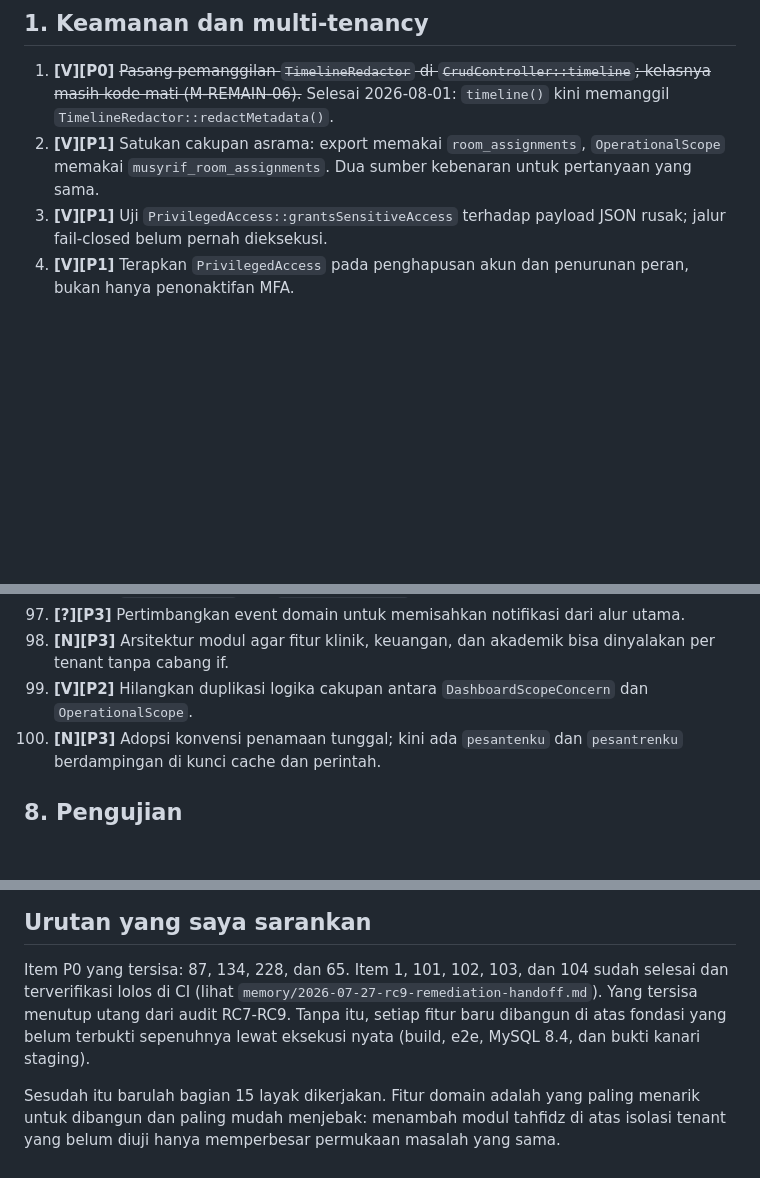
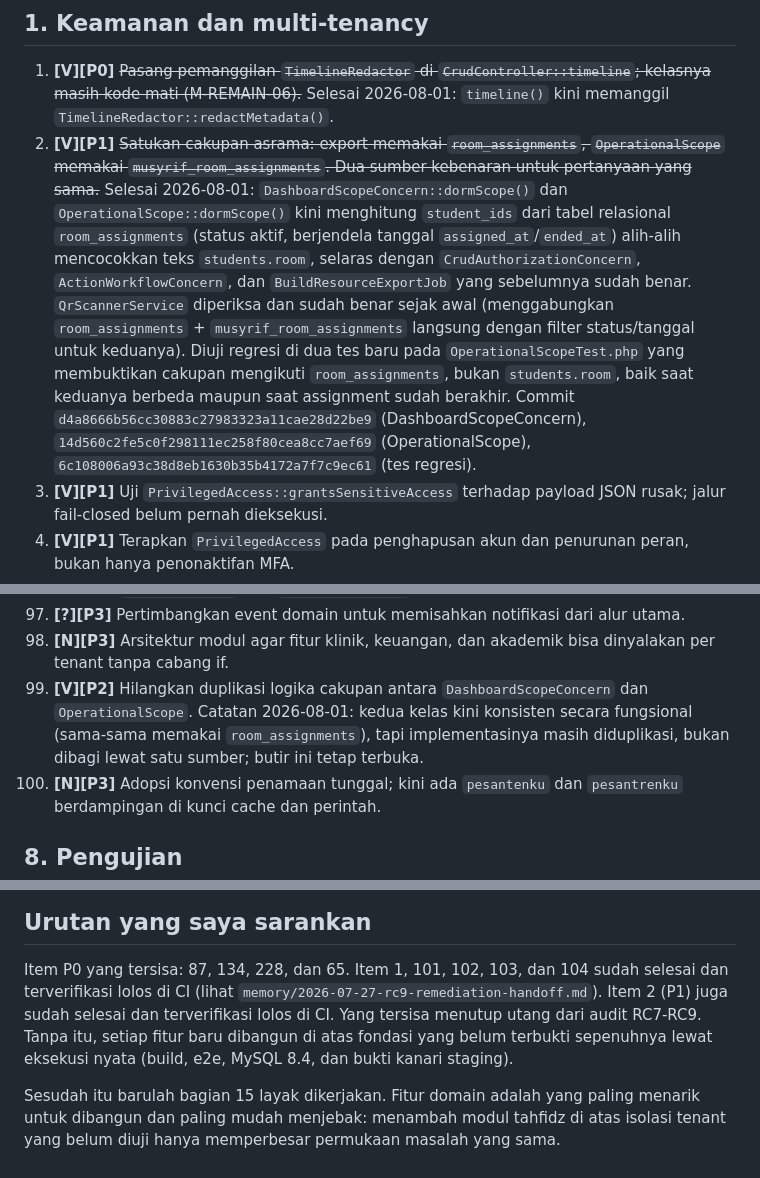
Before and after one commit to wawanwfs/Pesantrenku, a Markdown page: docs/backlog/improvement-backlog.md, 3 parts joined by grey strips. Rendered like a GitHub page; blank space fills up the shorter version.

Commit message:
docs(backlog): close item 2, dorm scope now unified on room_assignments

```diff
--- a/docs/backlog/improvement-backlog.md
+++ b/docs/backlog/improvement-backlog.md
@@ -31,7 +31,7 @@ sini: `routes/`, `app/Models/`, `app/Policies/`, `app/Providers/`,
 ## 1. Keamanan dan multi-tenancy
 
 1. **[V][P0]** ~~Pasang pemanggilan `TimelineRedactor` di `CrudController::timeline`; kelasnya masih kode mati (M-REMAIN-06).~~ Selesai 2026-08-01: `timeline()` kini memanggil `TimelineRedactor::redactMetadata()`.
-2. **[V][P1]** Satukan cakupan asrama: export memakai `room_assignments`, `OperationalScope` memakai `musyrif_room_assignments`. Dua sumber kebenaran untuk pertanyaan yang sama.
+2. **[V][P1]** ~~Satukan cakupan asrama: export memakai `room_assignments`, `OperationalScope` memakai `musyrif_room_assignments`. Dua sumber kebenaran untuk pertanyaan yang sama.~~ Selesai 2026-08-01: `DashboardScopeConcern::dormScope()` dan `OperationalScope::dormScope()` kini menghitung `student_ids` dari tabel relasional `room_assignments` (status aktif, berjendela tanggal `assigned_at`/`ended_at`) alih-alih mencocokkan teks `students.room`, selaras dengan `CrudAuthorizationConcern`, `ActionWorkflowConcern`, dan `BuildResourceExportJob` yang sebelumnya sudah benar. `QrScannerService` diperiksa dan sudah benar sejak awal (menggabungkan `room_assignments` + `musyrif_room_assignments` langsung dengan filter status/tanggal untuk keduanya). Diuji regresi di dua tes baru pada `OperationalScopeTest.php` yang membuktikan cakupan mengikuti `room_assignments`, bukan `students.room`, baik saat keduanya berbeda maupun saat assignment sudah berakhir. Commit `d4a8666b56cc30883c27983323a11cae28d22be9` (DashboardScopeConcern), `14d560c2fe5c0f298111ec258f80cea8cc7aef69` (OperationalScope), `6c108006a93c38d8eb1630b35b4172a7f7c9ec61` (tes regresi).
 3. **[V][P1]** Uji `PrivilegedAccess::grantsSensitiveAccess` terhadap payload JSON rusak; jalur fail-closed belum pernah dieksekusi.
 4. **[V][P1]** Terapkan `PrivilegedAccess` pada penghapusan akun dan penurunan peran, bukan hanya penonaktifan MFA.
 5. **[V][P1]** Audit `TenantContext::GLOBAL_TABLES`; tabel global melewati penyaringan tenant, jadi daftar itu adalah permukaan serangan.
@@ -146,7 +146,7 @@ sini: `routes/`, `app/Models/`, `app/Policies/`, `app/Providers/`,
 96. **[V][P2]** `MetricRegistry` dan `TelemetryService` tumpang tindih; perjelas batasnya.
 97. **[?][P3]** Pertimbangkan event domain untuk memisahkan notifikasi dari alur utama.
 98. **[N][P3]** Arsitektur modul agar fitur klinik, keuangan, dan akademik bisa dinyalakan per tenant tanpa cabang if.
-99. **[V][P2]** Hilangkan duplikasi logika cakupan antara `DashboardScopeConcern` dan `OperationalScope`.
+99. **[V][P2]** Hilangkan duplikasi logika cakupan antara `DashboardScopeConcern` dan `OperationalScope`. Catatan 2026-08-01: kedua kelas kini konsisten secara fungsional (sama-sama memakai `room_assignments`), tapi implementasinya masih diduplikasi, bukan dibagi lewat satu sumber; butir ini tetap terbuka.
 100. **[N][P3]** Adopsi konvensi penamaan tunggal; kini ada `pesantenku` dan `pesantrenku` berdampingan di kunci cache dan perintah.
 
 ## 8. Pengujian
@@ -314,10 +314,11 @@ sini: `routes/`, `app/Models/`, `app/Policies/`, `app/Providers/`,
 
 Item P0 yang tersisa: 87, 134, 228, dan 65. Item 1, 101, 102, 103, dan 104
 sudah selesai dan terverifikasi lolos di CI (lihat
-`memory/2026-07-27-rc9-remediation-handoff.md`). Yang tersisa menutup utang
-dari audit RC7-RC9. Tanpa itu, setiap fitur baru dibangun di atas fondasi yang
-belum terbukti sepenuhnya lewat eksekusi nyata (build, e2e, MySQL 8.4, dan
-bukti kanari staging).
+`memory/2026-07-27-rc9-remediation-handoff.md`). Item 2 (P1) juga sudah
+selesai dan terverifikasi lolos di CI. Yang tersisa menutup utang dari audit
+RC7-RC9. Tanpa itu, setiap fitur baru dibangun di atas fondasi yang belum
+terbukti sepenuhnya lewat eksekusi nyata (build, e2e, MySQL 8.4, dan bukti
+kanari staging).
 
 Sesudah itu barulah bagian 15 layak dikerjakan. Fitur domain adalah yang paling
 menarik untuk dibangun dan paling mudah menjebak: menambah modul tahfidz di atas
```
